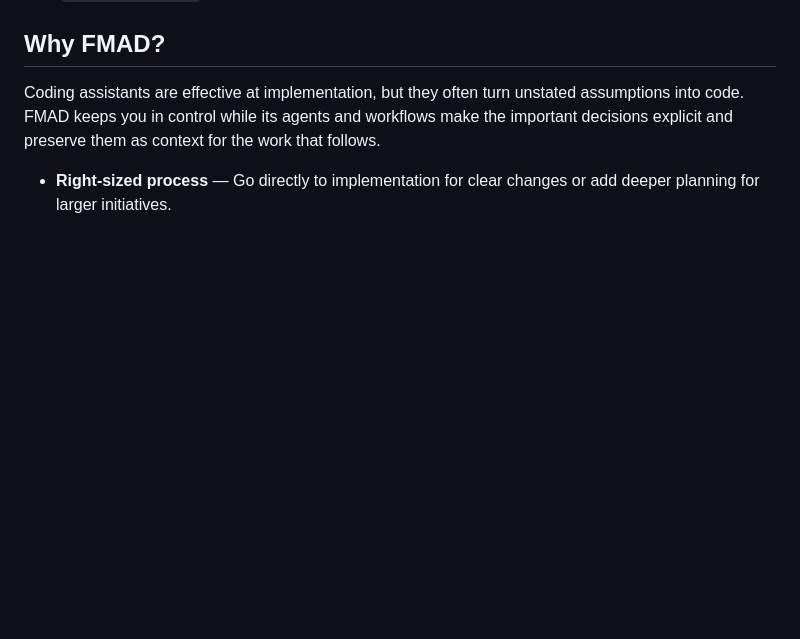
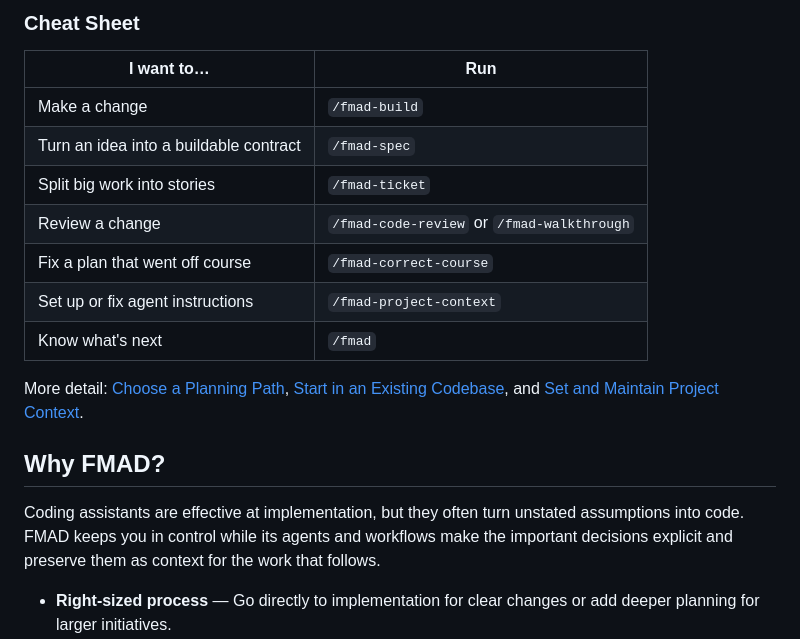
Before and after one commit to DavidBatoDev/fmad-method, a Markdown page: README.md, the part around one of its changes. GitHub-like rendering; blank space fills up the shorter version.

Commit message:
docs: add project usage guide to README

```diff
--- a/README.md
+++ b/README.md
@@ -37,3 +83,16 @@ Ask for `fmad status` to check versions and see what to run next. Ask for `fmad
+### Cheat Sheet
+
+| I want to… | Run |
+| --- | --- |
+| Make a change | `/fmad-build` |
+| Turn an idea into a buildable contract | `/fmad-spec` |
+| Split big work into stories | `/fmad-ticket` |
+| Review a change | `/fmad-code-review` or `/fmad-walkthrough` |
+| Fix a plan that went off course | `/fmad-correct-course` |
+| Set up or fix agent instructions | `/fmad-project-context` |
+| Know what's next | `/fmad` |
+
+More detail: [Choose a Planning Path](https://davidbatodev.github.io/fmad-method/plan/choose-a-planning-path/), [Start in an Existing Codebase](https://davidbatodev.github.io/fmad-method/existing-codebases/start-in-an-existing-codebase/), and [Set and Maintain Project Context](https://davidbatodev.github.io/fmad-method/existing-codebases/set-and-maintain-project-context/).
 
 ## Why FMAD?
 
```
Also changed, not shown: other parts of README.md (+46 -0 lines).
